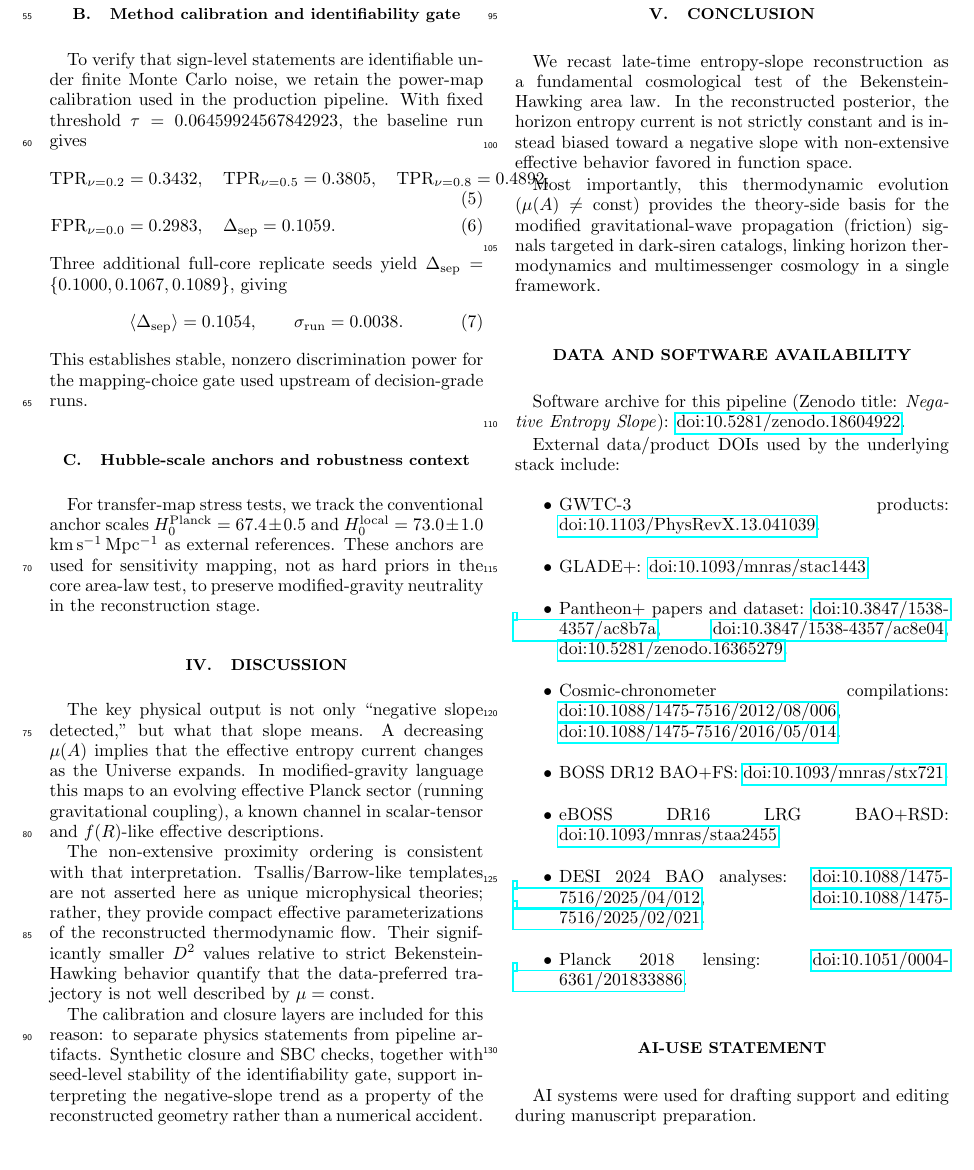
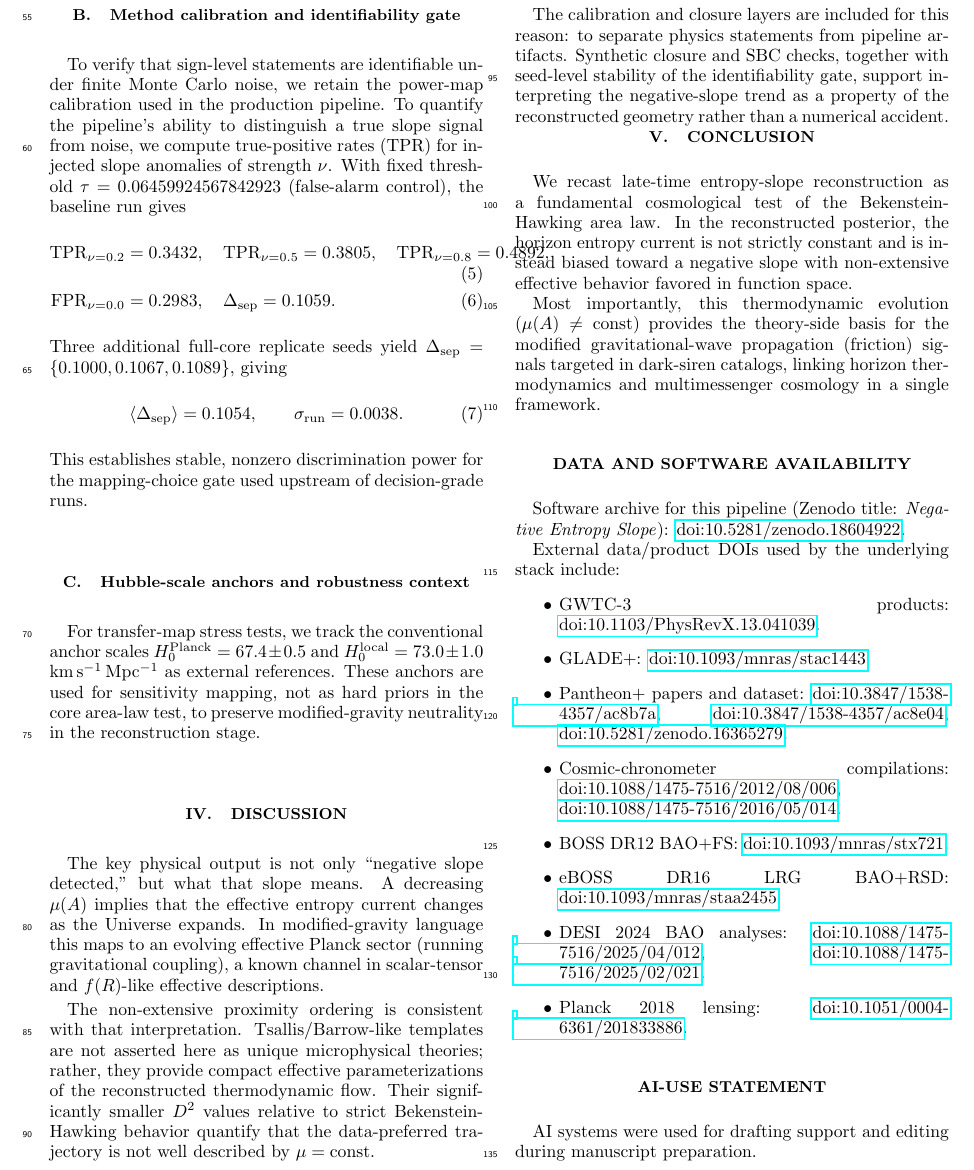
Before and after one commit to simulationstation/Negative-Slope-Properties, a LaTeX paper (paper_gen/negative_slope_power_map_letter.tex): part of page 2 of 3, cut so that both start at the same text. Compiled offline with pdfLaTeX.

Commit message:
Clarify TPR meaning in Section III.B and rebuild PDF

```diff
--- a/paper_gen/negative_slope_power_map_letter.tex
+++ b/paper_gen/negative_slope_power_map_letter.tex
@@ -58,7 +58,7 @@
 indicating that non-extensive effective descriptions capture the reconstructed shape more efficiently.
 
 \subsection{Method calibration and identifiability gate}
-To verify that sign-level statements are identifiable under finite Monte Carlo noise, we retain the power-map calibration used in the production pipeline. With fixed threshold $\tau=0.06459924567842923$, the baseline run gives
+To verify that sign-level statements are identifiable under finite Monte Carlo noise, we retain the power-map calibration used in the production pipeline. To quantify the pipeline's ability to distinguish a true slope signal from noise, we compute true-positive rates (TPR) for injected slope anomalies of strength $\nu$. With fixed threshold $\tau=0.06459924567842923$ (false-alarm control), the baseline run gives
 \begin{align}
 \mathrm{TPR}_{\nu=0.2}&=0.3432,\quad
 \mathrm{TPR}_{\nu=0.5}=0.3805,\quad
```
Also changed, not shown: paper_gen/negative_slope_power_map_letter.pdf.
